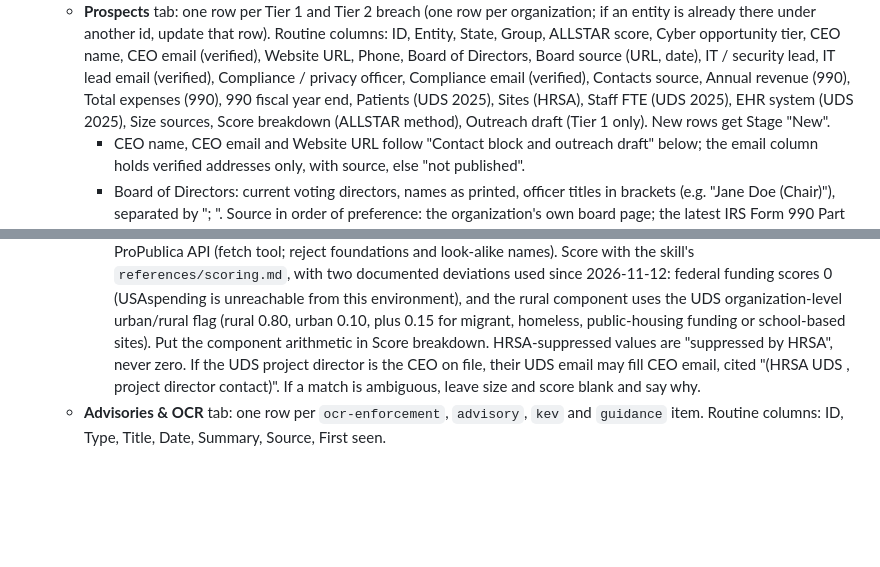
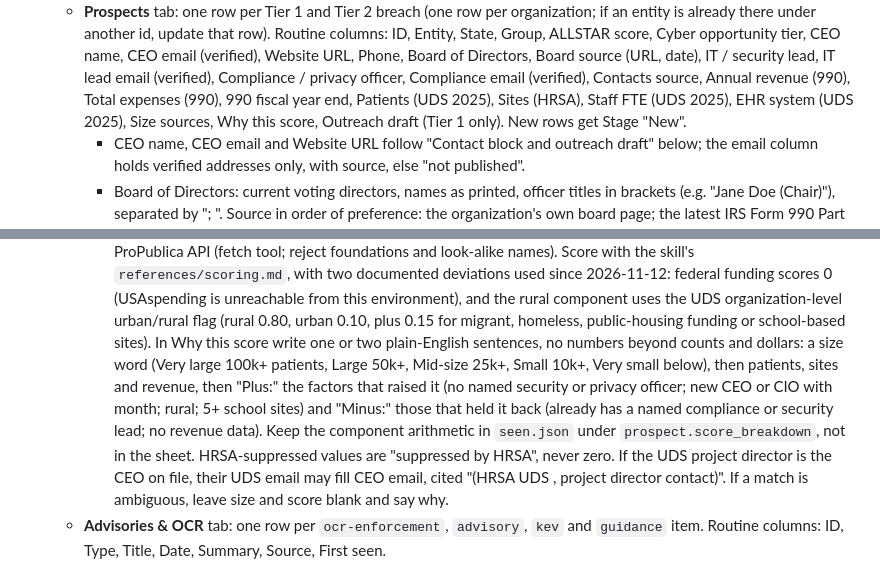
Before and after one commit to ASP-AI-FQHC/agents, a Markdown page: fqhc-breach-watch/PROMPT.md, 2 parts joined by grey strips. Rendered like a GitHub page; blank space fills up the shorter version.

Commit message:
FQHC breach watch: plain-English score explanation in tracker
Co-Authored-By: Claude Opus 5.5 <noreply@anthropic.com>
Claude-Session: https://claude.ai/code/session_012C29du247eSPHaZmjVX7QW

```diff
--- a/fqhc-breach-watch/PROMPT.md
+++ b/fqhc-breach-watch/PROMPT.md
@@ -154,8 +154,8 @@ under a "Possible FQHC — unverified" heading.
      IT lead email (verified), Compliance / privacy officer, Compliance email
      (verified), Contacts source, Annual revenue (990), Total expenses (990),
      990 fiscal year end, Patients (UDS 2025), Sites (HRSA), Staff FTE (UDS
-     2025), EHR system (UDS 2025), Size sources, Score breakdown (ALLSTAR
-     method), Outreach draft (Tier 1 only). New rows get Stage "New".
+     2025), EHR system (UDS 2025), Size sources, Why this score, Outreach
+     draft (Tier 1 only). New rows get Stage "New".
      - CEO name, CEO email and Website URL follow "Contact block and outreach
        draft" below; the email column holds verified addresses only, with
        source, else "not published".
@@ -188,7 +188,15 @@ under a "Possible FQHC — unverified" heading.
        is unreachable from this environment), and the rural component uses
        the UDS organization-level urban/rural flag (rural 0.80, urban 0.10,
        plus 0.15 for migrant, homeless, public-housing funding or school-based
-       sites). Put the component arithmetic in Score breakdown. HRSA-suppressed
+       sites). In Why this score write one or two plain-English sentences, no
+       numbers beyond counts and dollars: a size word (Very large 100k+
+       patients, Large 50k+, Mid-size 25k+, Small 10k+, Very small below),
+       then patients, sites and revenue, then "Plus:" the factors that raised
+       it (no named security or privacy officer; new CEO or CIO with month;
+       rural; 5+ school sites) and "Minus:" those that held it back (already
+       has a named compliance or security lead; no revenue data). Keep the
+       component arithmetic in `seen.json` under `prospect.score_breakdown`,
+       not in the sheet. HRSA-suppressed
        values are "suppressed by HRSA", never zero. If the UDS project
        director is the CEO on file, their UDS email may fill CEO email, cited
        "(HRSA UDS <year>, project director contact)". If a match is ambiguous,
```
